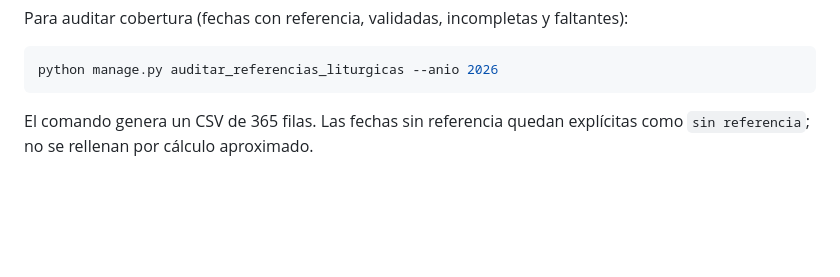
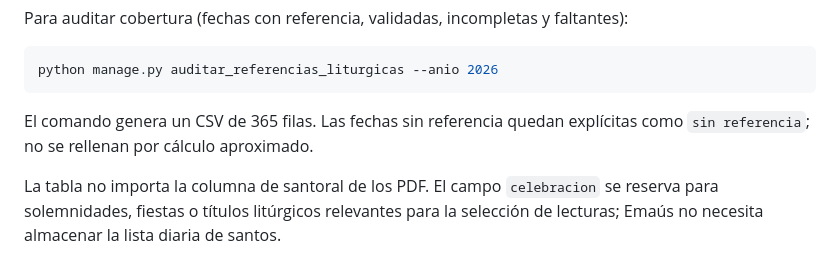
Before and after one commit to eldudyaguirre/EMM2026, a Markdown page: docs/CATALOGO_REFERENCIAS_LITURGICAS.md, the part around the change. Drawn GitHub-style; blank space fills up the shorter version.

Commit message:
Aclara que el catálogo no guarda el santoral diario

````diff
--- a/docs/CATALOGO_REFERENCIAS_LITURGICAS.md
+++ b/docs/CATALOGO_REFERENCIAS_LITURGICAS.md
@@ -67,3 +67,5 @@ python manage.py auditar_referencias_liturgicas --anio 2026
 ```
 
 El comando genera un CSV de 365 filas. Las fechas sin referencia quedan explícitas como `sin referencia`; no se rellenan por cálculo aproximado.
+
+La tabla no importa la columna de santoral de los PDF. El campo `celebracion` se reserva para solemnidades, fiestas o títulos litúrgicos relevantes para la selección de lecturas; Emaús no necesita almacenar la lista diaria de santos.
````
